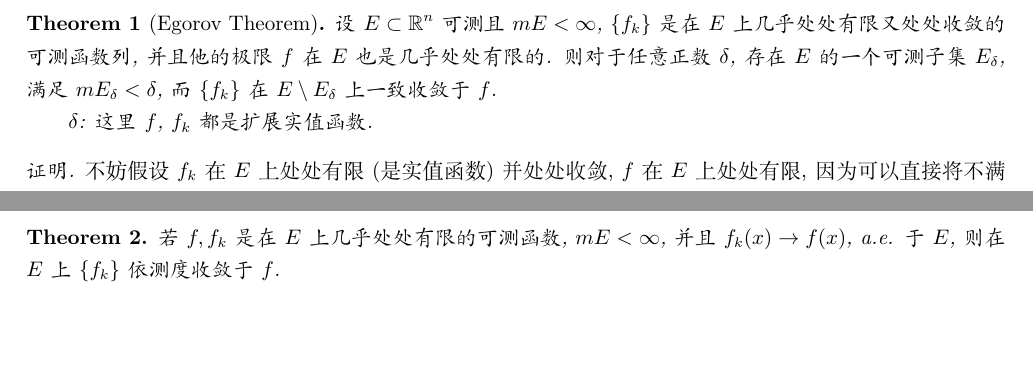
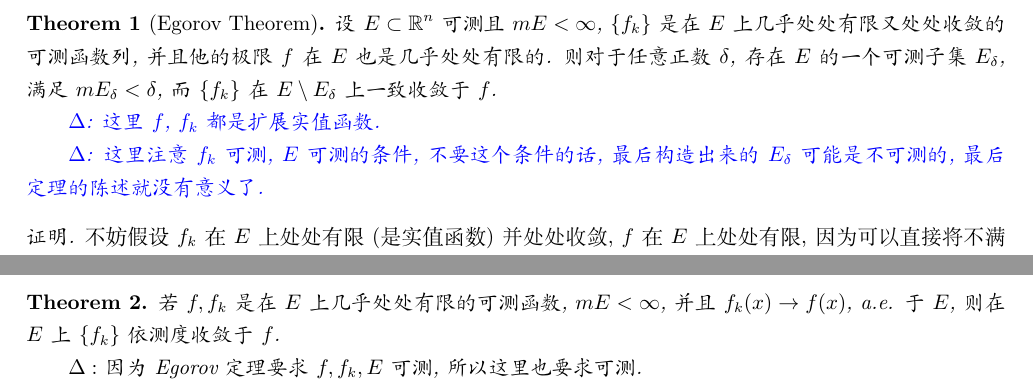
Before and after one commit to chenxiaoyu233/Archive-of-Notes, a LaTeX document (实变函数简明教程/Chapter3/note/Egorov and F. Riesz Theorem.tex): two parts of page 3 of 4, joined at a grey line, cut so that both start at the same text, the shorter picture padded with empty space. Compiled offline with XeLaTeX.

Commit message:
[modified article] Egorov Theorem

```diff
--- a/实变函数简明教程/Chapter3/note/Egorov and F. Riesz Theorem.tex
+++ b/实变函数简明教程/Chapter3/note/Egorov and F. Riesz Theorem.tex
@@ -9,6 +9,8 @@
 
 \usepackage{geometry}
 \geometry{scale = 0.8}
+
+\usepackage{color}
 
 \title{Egorov Theorem and F. Riesz Theorem}
 \author{Xiaoyu Chen}
@@ -110,7 +112,9 @@
   并且他的极限 $f$ 在 $E$ 也是几乎处处有限的. 则对于任意正数 $\delta$, 存在 $E$ 的一个可测子集 $E_\delta$,
   满足 $mE_\delta < \delta$, 而 $\{f_k\}$ 在 $E\setminus E_\delta$ 上一致收敛于 $f$.
 
-  $\delta$: 这里 $f$, $f_k$ 都是扩展实值函数.
+  {\color{blue}$\Delta$: 这里 $f$, $f_k$ 都是扩展实值函数.
+
+  $\Delta$: 这里注意 $f_k$ 可测, $E$ 可测的条件, 不要这个条件的话, 最后构造出来的 $E_\delta$ 可能是不可测的, 最后定理的陈述就没有意义了.}
 \end{theorem}
 \begin{proof}
   不妨假设 $f_k$ 在 $E$ 上处处有限(是实值函数)并处处收敛, $f$ 在 $E$ 上处处有限, 因为可以直接将不满足的点击放到 $E_\delta$ 中而不影响结果.
@@ -136,6 +140,8 @@
 \begin{theorem}
   若 $f, f_k$ 是在 $E$ 上几乎处处有限的可测函数, $mE < \infty$, 并且 $f_k(x) \to f(x)$, a.e. 于 $E$,
   则在 $E$ 上 $\{f_k\}$ 依测度收敛于 $f$.
+
+  $\Delta:$ 因为Egorov定理要求 $f, f_k, E$ 可测, 所以这里也要求可测.
 \end{theorem}
 \begin{proof}
   由 Egorov定理, $\forall \delta > 0$, $\exists E_\delta \subset E$, 使得 $mE_\delta < \delta$ 且 $\{f_k\}$ 在 $E\setminus E_\delta$ 上一致收敛到 $f$.
```
Also changed, not shown: 实变函数简明教程/Chapter3/note/Egorov and F. Riesz Theorem.pdf.
